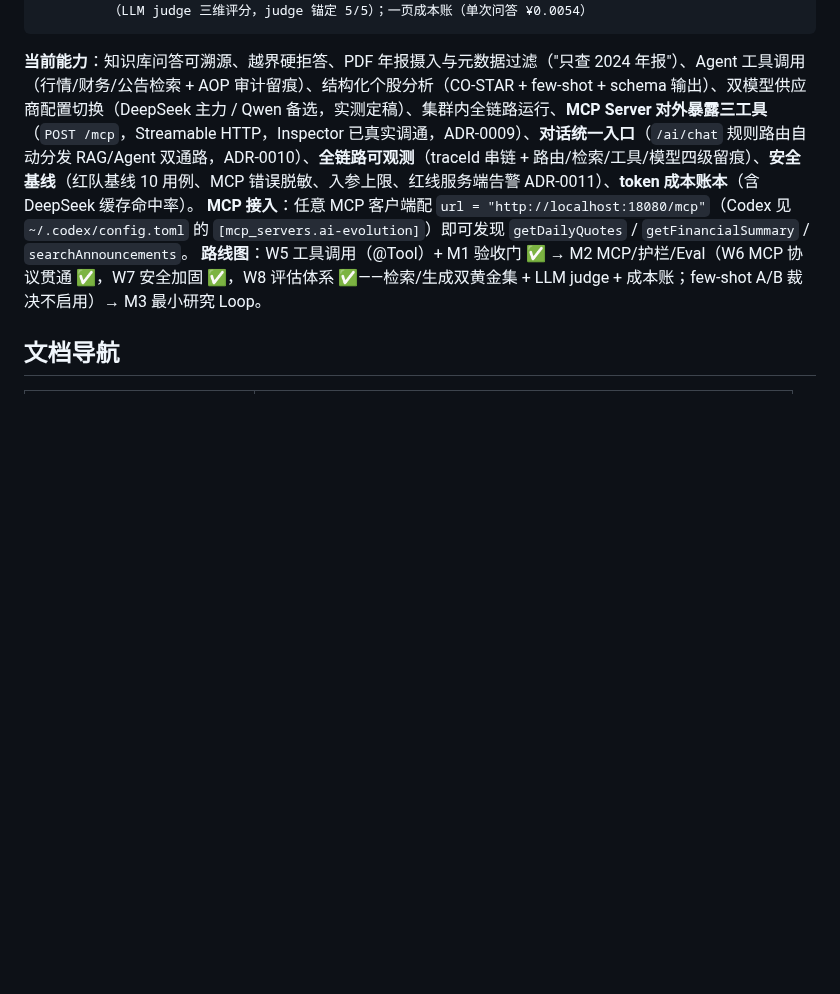
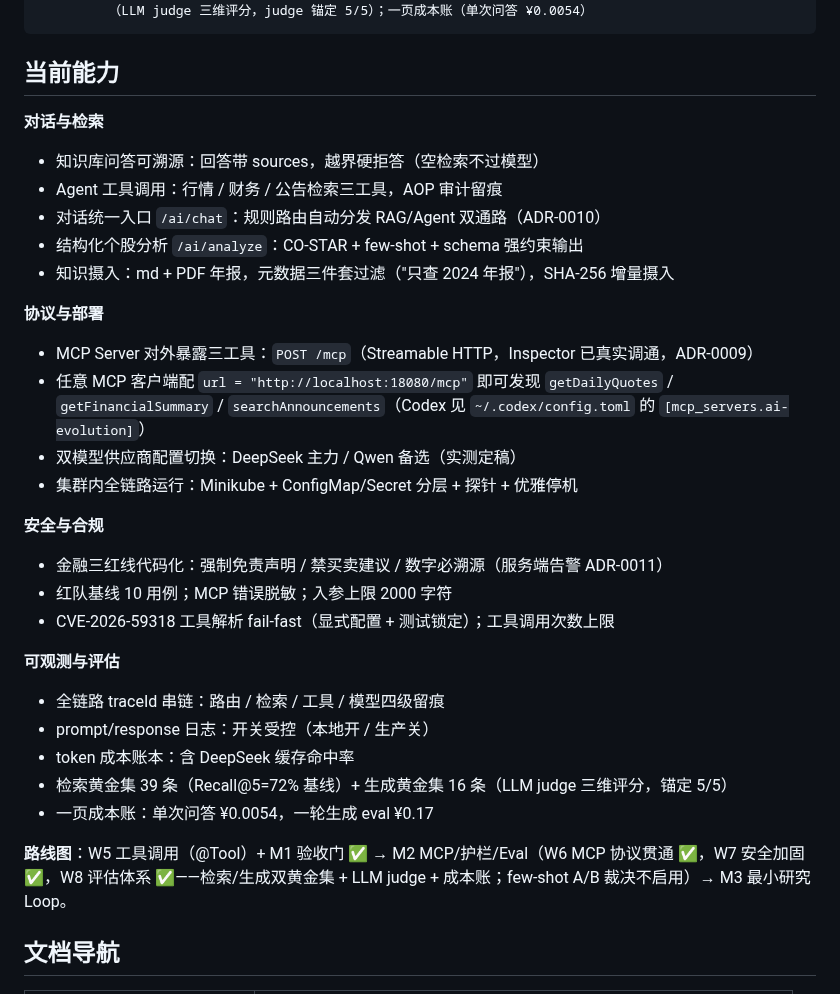
Before and after one commit to GuohuiYin/ai-evolution, a Markdown page: README.md, the part around the change. GitHub-like rendering; blank space fills up the shorter version.

Commit message:
docs(readme): 当前能力重构为四组清单（对话检索/协议部署/安全合规/可观测评估）

````diff
--- a/README.md
+++ b/README.md
@@ -81,8 +81,37 @@ RagChatService                     StockAnalysisService
          （LLM judge 三维评分，judge 锚定 5/5）；一页成本账（单次问答 ¥0.0054）
 ```
 
-**当前能力**：知识库问答可溯源、越界硬拒答、PDF 年报摄入与元数据过滤（"只查 2024 年报"）、Agent 工具调用（行情/财务/公告检索 + AOP 审计留痕）、结构化个股分析（CO-STAR + few-shot + schema 输出）、双模型供应商配置切换（DeepSeek 主力 / Qwen 备选，实测定稿）、集群内全链路运行、**MCP Server 对外暴露三工具**（`POST /mcp`，Streamable HTTP，Inspector 已真实调通，ADR-0009）、**对话统一入口**（`/ai/chat` 规则路由自动分发 RAG/Agent 双通路，ADR-0010）、**全链路可观测**（traceId 串链 + 路由/检索/工具/模型四级留痕）、**安全基线**（红队基线 10 用例、MCP 错误脱敏、入参上限、红线服务端告警 ADR-0011）、**token 成本账本**（含 DeepSeek 缓存命中率）。
-**MCP 接入**：任意 MCP 客户端配 `url = "http://localhost:18080/mcp"`（Codex 见 `~/.codex/config.toml` 的 `[mcp_servers.ai-evolution]`）即可发现 `getDailyQuotes` / `getFinancialSummary` / `searchAnnouncements`。
+## 当前能力
+
+**对话与检索**
+
+- 知识库问答可溯源：回答带 sources，越界硬拒答（空检索不过模型）
+- Agent 工具调用：行情 / 财务 / 公告检索三工具，AOP 审计留痕
+- 对话统一入口 `/ai/chat`：规则路由自动分发 RAG/Agent 双通路（ADR-0010）
+- 结构化个股分析 `/ai/analyze`：CO-STAR + few-shot + schema 强约束输出
+- 知识摄入：md + PDF 年报，元数据三件套过滤（"只查 2024 年报"），SHA-256 增量摄入
+
+**协议与部署**
+
+- MCP Server 对外暴露三工具：`POST /mcp`（Streamable HTTP，Inspector 已真实调通，ADR-0009）
+- 任意 MCP 客户端配 `url = "http://localhost:18080/mcp"` 即可发现 `getDailyQuotes` / `getFinancialSummary` / `searchAnnouncements`（Codex 见 `~/.codex/config.toml` 的 `[mcp_servers.ai-evolution]`）
+- 双模型供应商配置切换：DeepSeek 主力 / Qwen 备选（实测定稿）
+- 集群内全链路运行：Minikube + ConfigMap/Secret 分层 + 探针 + 优雅停机
+
+**安全与合规**
+
+- 金融三红线代码化：强制免责声明 / 禁买卖建议 / 数字必溯源（服务端告警 ADR-0011）
+- 红队基线 10 用例；MCP 错误脱敏；入参上限 2000 字符
+- CVE-2026-59318 工具解析 fail-fast（显式配置 + 测试锁定）；工具调用次数上限
+
+**可观测与评估**
+
+- 全链路 traceId 串链：路由 / 检索 / 工具 / 模型四级留痕
+- prompt/response 日志：开关受控（本地开 / 生产关）
+- token 成本账本：含 DeepSeek 缓存命中率
+- 检索黄金集 39 条（Recall@5=72% 基线）+ 生成黄金集 16 条（LLM judge 三维评分，锚定 5/5）
+- 一页成本账：单次问答 ¥0.0054，一轮生成 eval ¥0.17
+
 **路线图**：W5 工具调用（@Tool）+ M1 验收门 ✅ → M2 MCP/护栏/Eval（W6 MCP 协议贯通 ✅，W7 安全加固 ✅，W8 评估体系 ✅——检索/生成双黄金集 + LLM judge + 成本账；few-shot A/B 裁决不启用）→ M3 最小研究 Loop。
 
 ## 文档导航
````
